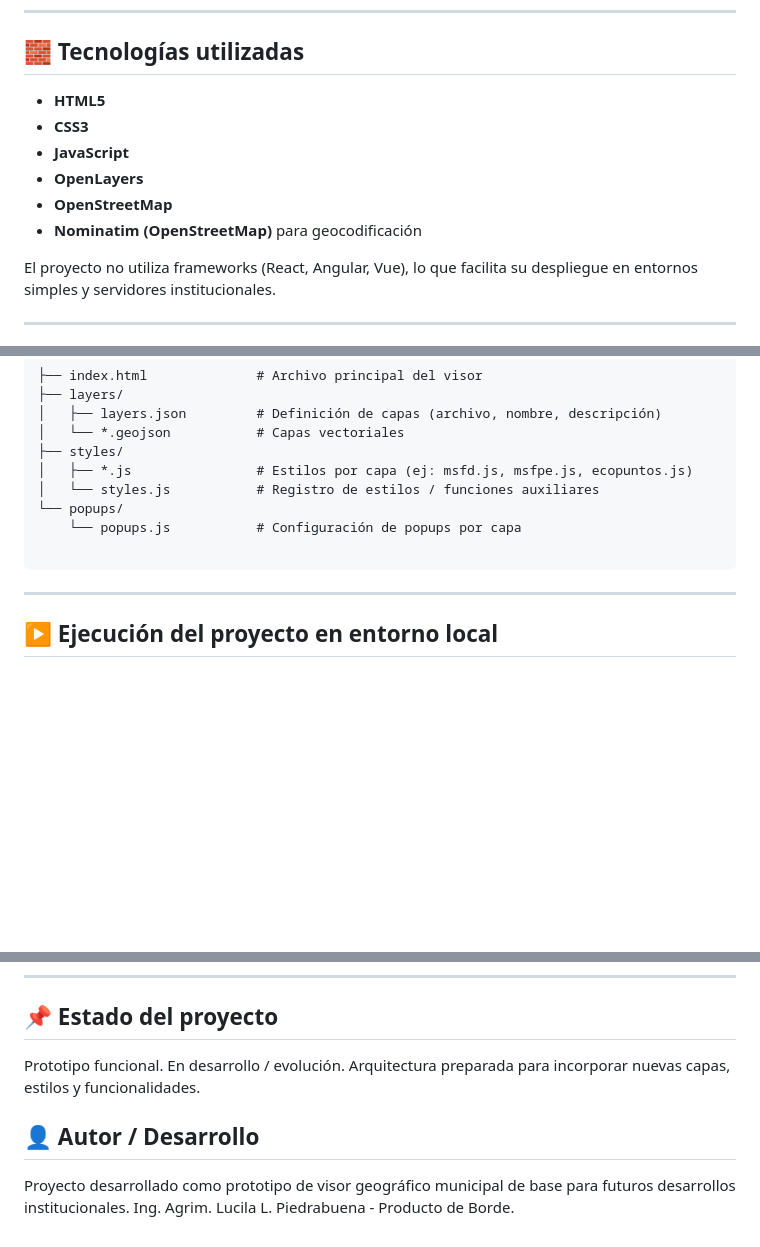
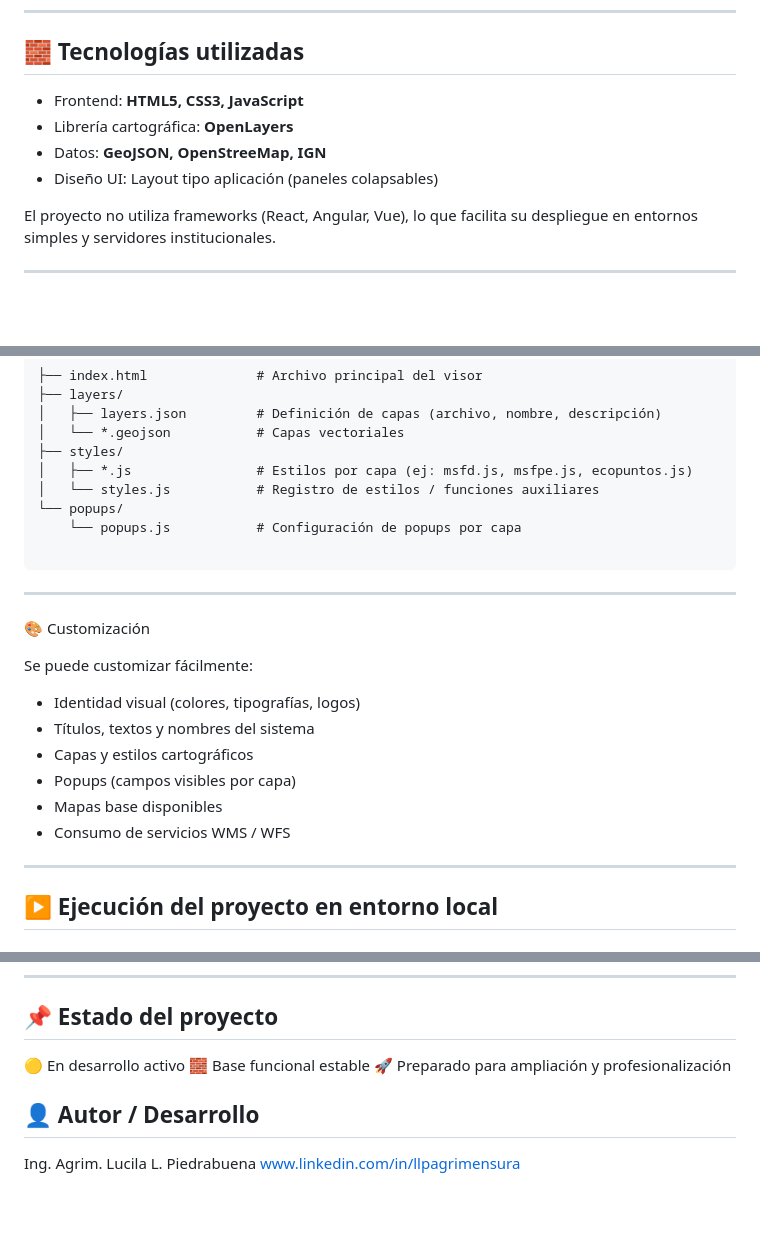
Before and after one commit to llpagrimensura-git/sit.app, a Markdown page: README.md, 3 parts joined by grey strips. Rendered like a GitHub page; blank space fills up the shorter version.

Commit message:
Revise README with enhanced project overview
Updated project description and added customization details.

````diff
--- a/README.md
+++ b/README.md
@@ -21,12 +20,10 @@ El proyecto está pensado como una base extensible para geoportales municipales
 
 ## 🧱 Tecnologías utilizadas
 
-- **HTML5**
-- **CSS3**
-- **JavaScript**
-- **OpenLayers**
-- **OpenStreetMap**
-- **Nominatim (OpenStreetMap)** para geocodificación
+- Frontend: **HTML5, CSS3, JavaScript**
+- Librería cartográfica: **OpenLayers**
+- Datos: **GeoJSON, OpenStreeMap, IGN**
+- Diseño UI: Layout tipo aplicación (paneles colapsables)
 
 El proyecto no utiliza frameworks (React, Angular, Vue), lo que facilita su despliegue en entornos simples y servidores institucionales.
 
@@ -47,6 +44,19 @@ El proyecto no utiliza frameworks (React, Angular, Vue), lo que facilita su desp
     └── popups.js           # Configuración de popups por capa
 
 ```
+---
+
+🎨 Customización
+
+Se puede customizar fácilmente:
+
+- Identidad visual (colores, tipografías, logos)
+- Títulos, textos y nombres del sistema
+- Capas y estilos cartográficos
+- Popups (campos visibles por capa)
+- Mapas base disponibles
+- Consumo de servicios WMS / WFS
+
 ---
 
 ## ▶️ Ejecución del proyecto en entorno local
@@ -103,12 +113,11 @@ Los popups se configuran por capa mediante un archivo de configuración (popups/
 
 ## 📌 Estado del proyecto
 
-Prototipo funcional.
-En desarrollo / evolución.
-Arquitectura preparada para incorporar nuevas capas, estilos y funcionalidades.
-
+🟡 En desarrollo activo
+🧱 Base funcional estable
+🚀 Preparado para ampliación y profesionalización
 
 ## 👤 Autor / Desarrollo
 
-Proyecto desarrollado como prototipo de visor geográfico municipal de base para futuros desarrollos institucionales.
-Ing. Agrim. Lucila L. Piedrabuena - Producto de Borde.
+Ing. Agrim. Lucila L. Piedrabuena
+www.linkedin.com/in/llpagrimensura
````
Also changed, not shown: other parts of README.md (+1 -2 lines).
